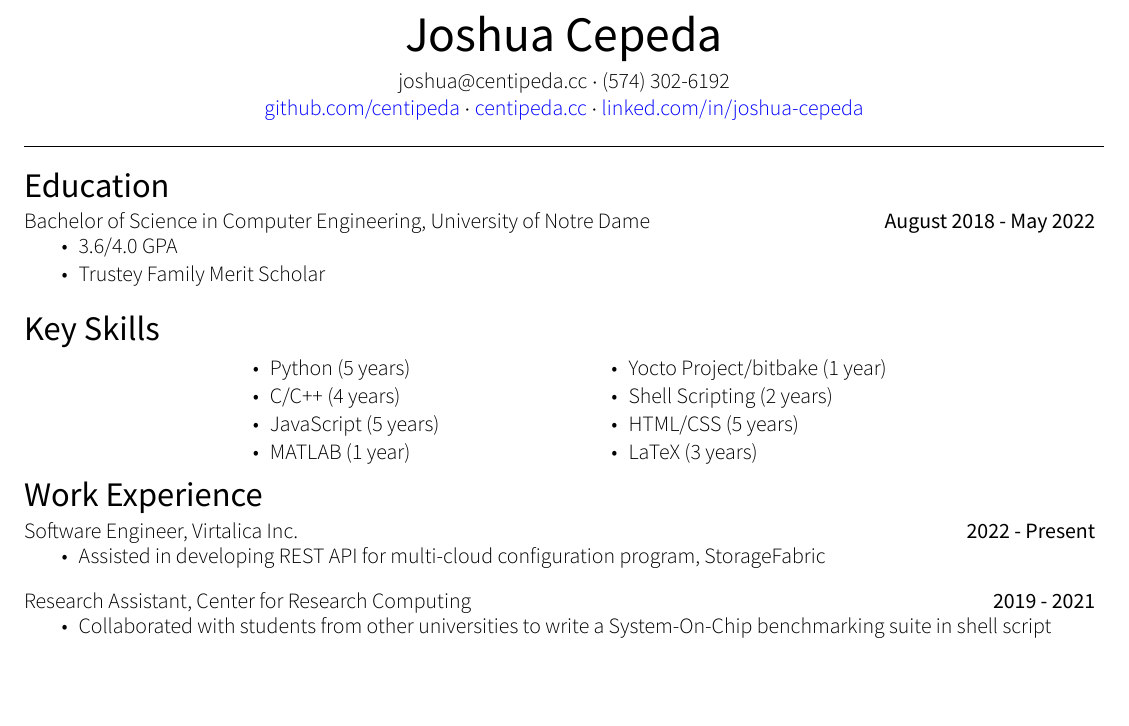
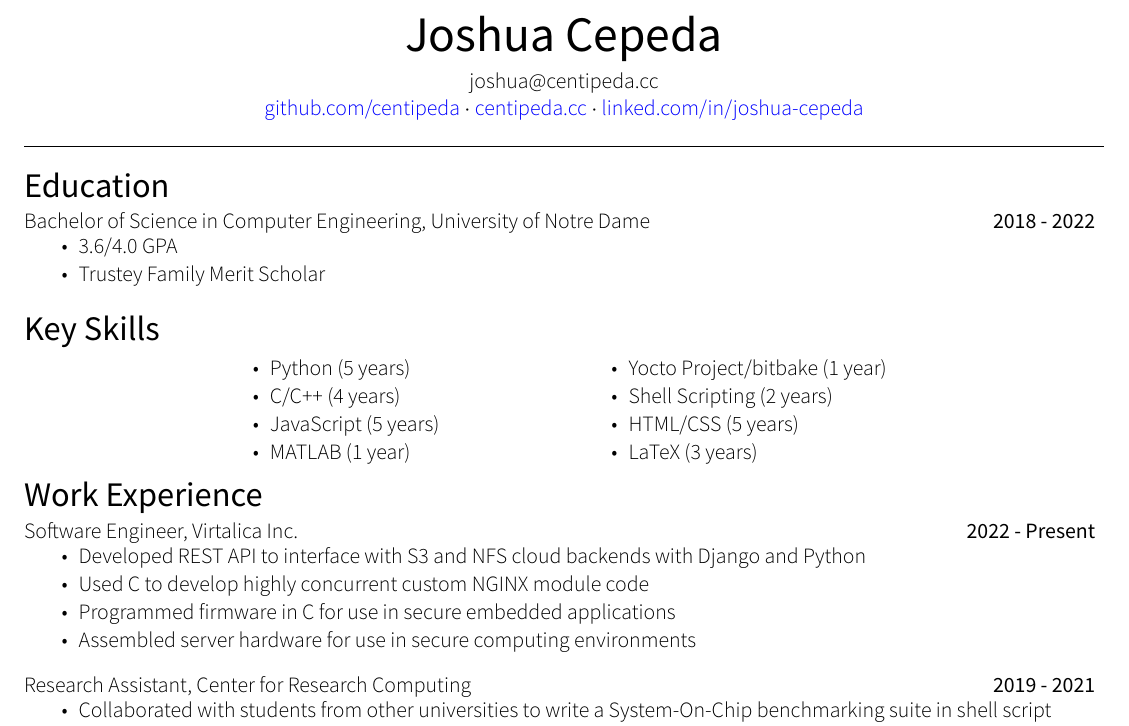
Before and after one commit to centipeda/resume, a LaTeX CV (joshua_cepeda_resume.tex): part of the page, cut so that both start at the same text, the shorter picture padded with empty space. The pictures show the PDF file joshua_cepeda_resume.pdf that the author committed with the source.

Commit message:
update resume

```diff
--- a/joshua_cepeda_resume.tex
+++ b/joshua_cepeda_resume.tex
@@ -61,7 +61,7 @@
     \sect{Education}
     % \section*{Education} \vspace{-10pt}
 
-    \listing{Bachelor of Science in Computer Engineering, University of Notre Dame}{August 2018 - May 2022}
+    \listing{Bachelor of Science in Computer Engineering, University of Notre Dame}{2018 - 2022}
     \details{
         \item 3.6/4.0 GPA
         \item Trustey Family Merit Scholar
@@ -92,7 +92,10 @@
     \sect{Work Experience}
     \listing{Software Engineer, Virtalica Inc.}{2022 - Present}
     \details{
-        \item Assisted in developing REST API for multi-cloud configuration program, StorageFabric
+        \item Developed REST API to interface with S3 and NFS cloud backends with Django and Python
+        \item Used C to develop highly concurrent custom NGINX module code
+        \item Programmed firmware in C for use in secure embedded applications
+        \item Assembled server hardware for use in secure computing environments
     }
 
     \listing{Research Assistant, Center for Research Computing}{2019 - 2021}
```
Also changed, not shown: README.md, joshua_cepeda_resume.pdf, joshua_cepeda_resume.tex (2 more changed lines).
